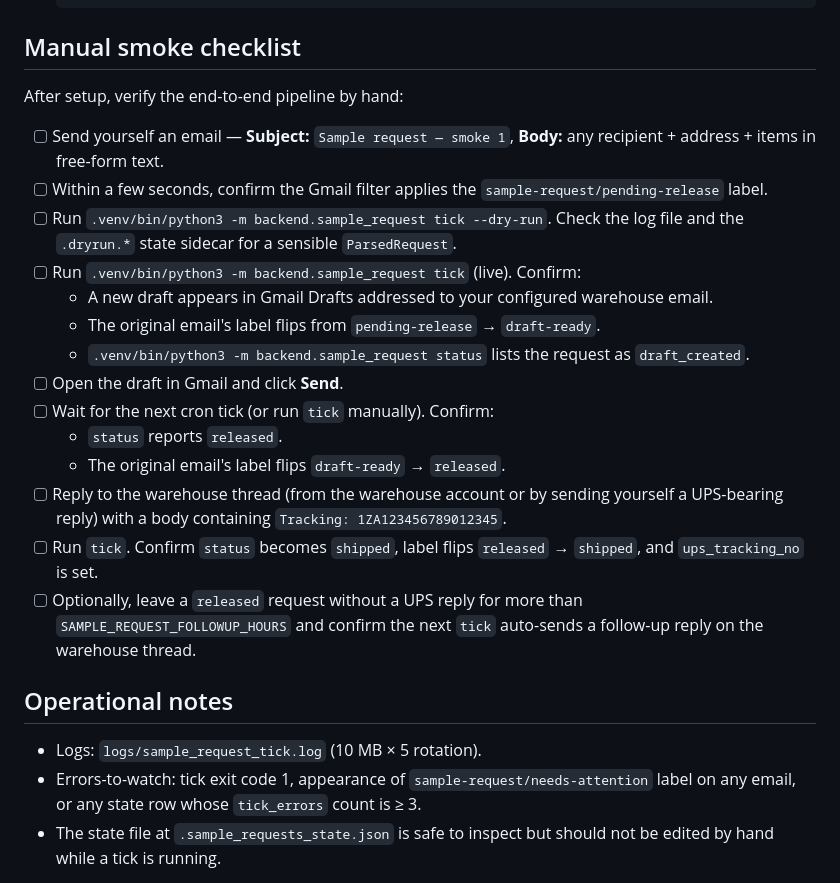
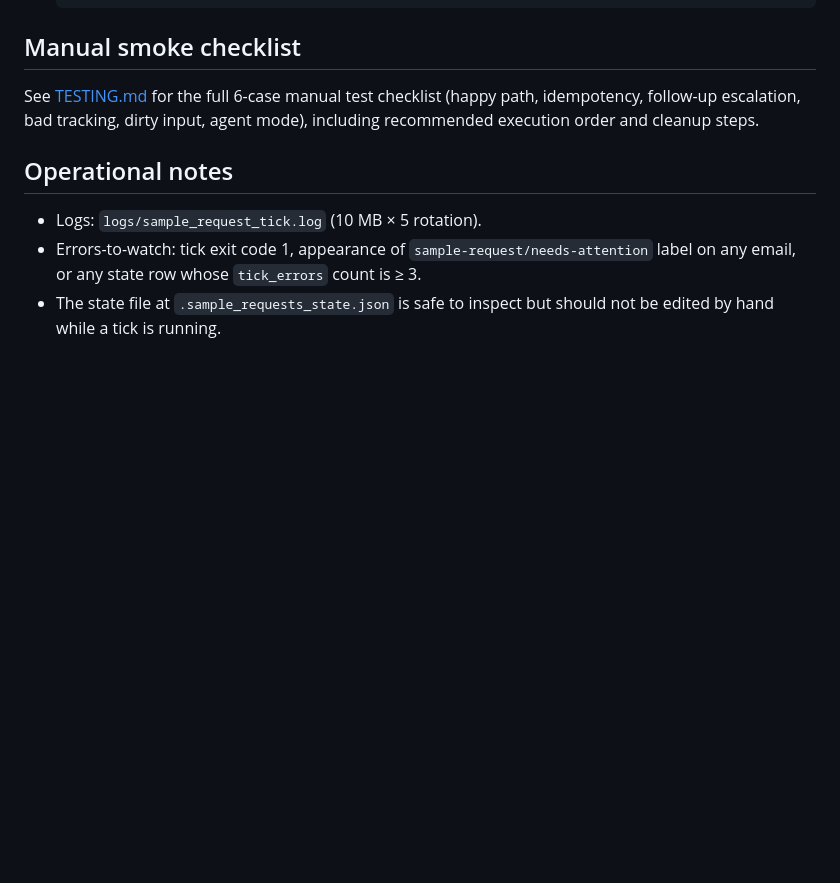
Before and after one commit to jasonpaul0727/PO-agents, a Markdown page: backend/sample_request/README.md, the part around the change. GitHub-like rendering; blank space fills up the shorter version.

Commit message:
docs(sample_request): 6-case manual email test checklist (TESTING.md) + README pointer

```diff
--- a/backend/sample_request/README.md
+++ b/backend/sample_request/README.md
@@ -107,34 +107,9 @@ See `AGENT.md` for the tool inventory, system prompt, and trade-offs.
 
 ## Manual smoke checklist
 
-After setup, verify the end-to-end pipeline by hand:
-
-- [ ] Send yourself an email — **Subject:** `Sample request — smoke 1`,
-      **Body:** any recipient + address + items in free-form text.
-- [ ] Within a few seconds, confirm the Gmail filter applies the
-      `sample-request/pending-release` label.
-- [ ] Run `.venv/bin/python3 -m backend.sample_request tick --dry-run`. Check
-      the log file and the `.dryrun.*` state sidecar for a sensible
-      `ParsedRequest`.
-- [ ] Run `.venv/bin/python3 -m backend.sample_request tick` (live). Confirm:
-  - A new draft appears in Gmail Drafts addressed to your configured
-    warehouse email.
-  - The original email's label flips from `pending-release` →
-    `draft-ready`.
-  - `.venv/bin/python3 -m backend.sample_request status` lists the request as
-    `draft_created`.
-- [ ] Open the draft in Gmail and click **Send**.
-- [ ] Wait for the next cron tick (or run `tick` manually). Confirm:
-  - `status` reports `released`.
-  - The original email's label flips `draft-ready` → `released`.
-- [ ] Reply to the warehouse thread (from the warehouse account or by
-      sending yourself a UPS-bearing reply) with a body containing
-      `Tracking: 1ZA123456789012345`.
-- [ ] Run `tick`. Confirm `status` becomes `shipped`, label flips
-      `released` → `shipped`, and `ups_tracking_no` is set.
-- [ ] Optionally, leave a `released` request without a UPS reply for
-      more than `SAMPLE_REQUEST_FOLLOWUP_HOURS` and confirm the next
-      `tick` auto-sends a follow-up reply on the warehouse thread.
+See [TESTING.md](TESTING.md) for the full 6-case manual test checklist
+(happy path, idempotency, follow-up escalation, bad tracking, dirty input,
+agent mode), including recommended execution order and cleanup steps.
 
 ## Operational notes
 
```
Also changed, not shown: backend/sample_request/TESTING.md (added, +116 -0 lines).
